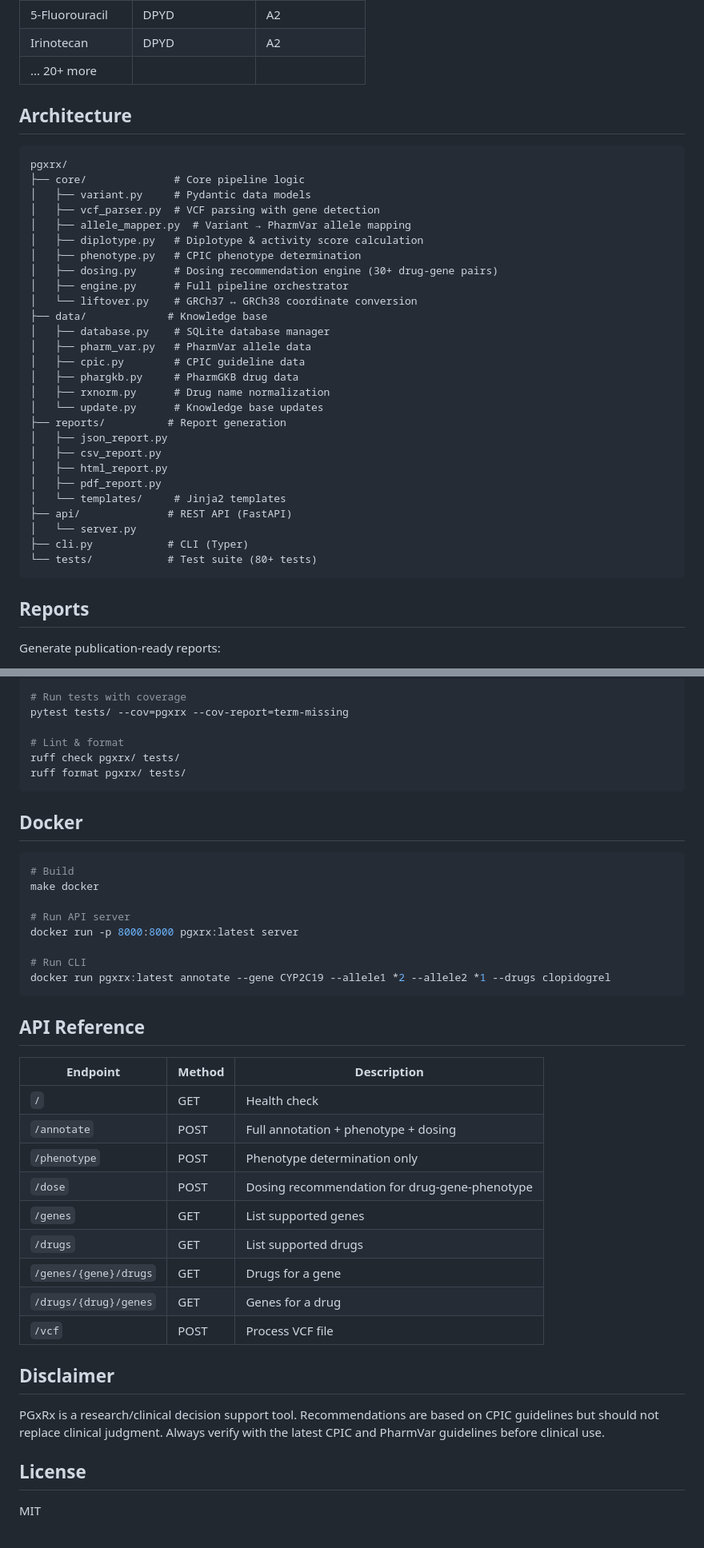
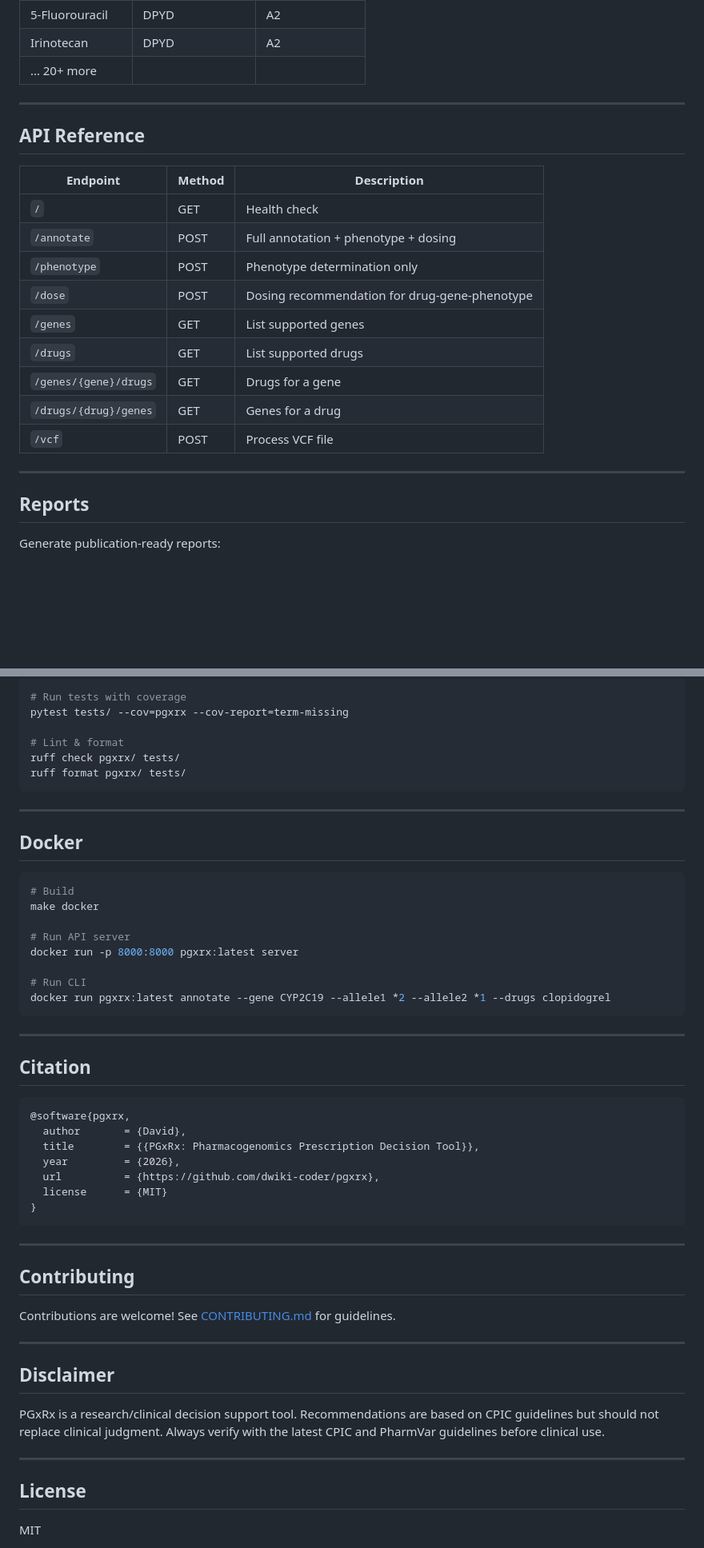
Before and after one commit to dwiki-coder/pgxrx, a Markdown page: README.md, 2 parts joined by grey strips. Shown at 80% size. Rendered like a GitHub page; blank space fills up the shorter version.

````diff
--- a/README.md
+++ b/README.md
@@ -114,39 +214,25 @@ curl -X POST http://localhost:8000/annotate \
 | Oxcarbazepine | HLA-A | A1 |
 | 5-Fluorouracil | DPYD | A2 |
 | Irinotecan | DPYD | A2 |
-| ... 20+ more | | |
+| … 20+ more | | |
 
-## Architecture
+---
 
-```
-pgxrx/
-├── core/              # Core pipeline logic
-│   ├── variant.py     # Pydantic data models
-│   ├── vcf_parser.py  # VCF parsing with gene detection
-│   ├── allele_mapper.py  # Variant → PharmVar allele mapping
-│   ├── diplotype.py   # Diplotype & activity score calculation
-│   ├── phenotype.py   # CPIC phenotype determination
-│   ├── dosing.py      # Dosing recommendation engine (30+ drug-gene pairs)
-│   ├── engine.py      # Full pipeline orchestrator
-│   └── liftover.py    # GRCh37 ↔ GRCh38 coordinate conversion
-├── data/             # Knowledge base
-│   ├── database.py    # SQLite database manager
-│   ├── pharm_var.py   # PharmVar allele data
-│   ├── cpic.py        # CPIC guideline data
-│   ├── phargkb.py     # PharmGKB drug data
-│   ├── rxnorm.py      # Drug name normalization
-│   └── update.py      # Knowledge base updates
-├── reports/          # Report generation
-│   ├── json_report.py
-│   ├── csv_report.py
-│   ├── html_report.py
-│   ├── pdf_report.py
-│   └── templates/     # Jinja2 templates
-├── api/              # REST API (FastAPI)
-│   └── server.py
-├── cli.py            # CLI (Typer)
-└── tests/            # Test suite (80+ tests)
-```
+## API Reference
+
+| Endpoint | Method | Description |
+|----------|--------|-------------|
+| `/` | GET | Health check |
+| `/annotate` | POST | Full annotation + phenotype + dosing |
+| `/phenotype` | POST | Phenotype determination only |
+| `/dose` | POST | Dosing recommendation for drug-gene-phenotype |
+| `/genes` | GET | List supported genes |
+| `/drugs` | GET | List supported drugs |
+| `/genes/{gene}/drugs` | GET | Drugs for a gene |
+| `/drugs/{drug}/genes` | GET | Genes for a drug |
+| `/vcf` | POST | Process VCF file |
+
+---
 
 ## Reports
 
@@ -187,6 +275,8 @@ ruff check pgxrx/ tests/
 ruff format pgxrx/ tests/
 ```
 
+---
+
 ## Docker
 
 ```bash
@@ -200,19 +290,27 @@ docker run -p 8000:8000 pgxrx:latest server
 docker run pgxrx:latest annotate --gene CYP2C19 --allele1 *2 --allele2 *1 --drugs clopidogrel
 ```
 
-## API Reference
+---
 
-| Endpoint | Method | Description |
-|----------|--------|-------------|
-| `/` | GET | Health check |
-| `/annotate` | POST | Full annotation + phenotype + dosing |
-| `/phenotype` | POST | Phenotype determination only |
-| `/dose` | POST | Dosing recommendation for drug-gene-phenotype |
-| `/genes` | GET | List supported genes |
-| `/drugs` | GET | List supported drugs |
-| `/genes/{gene}/drugs` | GET | Drugs for a gene |
-| `/drugs/{drug}/genes` | GET | Genes for a drug |
-| `/vcf` | POST | Process VCF file |
+## Citation
+
+```bibtex
+@software{pgxrx,
+  author       = {David},
+  title        = {{PGxRx: Pharmacogenomics Prescription Decision Tool}},
+  year         = {2026},
+  url          = {https://github.com/dwiki-coder/pgxrx},
+  license      = {MIT}
+}
+```
+
+---
+
+## Contributing
+
+Contributions are welcome! See [CONTRIBUTING.md](CONTRIBUTING.md) for guidelines.
+
+---
 
 ## Disclaimer
 
@@ -220,6 +318,8 @@ PGxRx is a research/clinical decision support tool. Recommendations are based on
 CPIC guidelines but should not replace clinical judgment. Always verify with the
 latest CPIC and PharmVar guidelines before clinical use.
 
+---
+
 ## License
 
 MIT
````
Also changed, not shown: other parts of README.md (+106 -4 lines).
